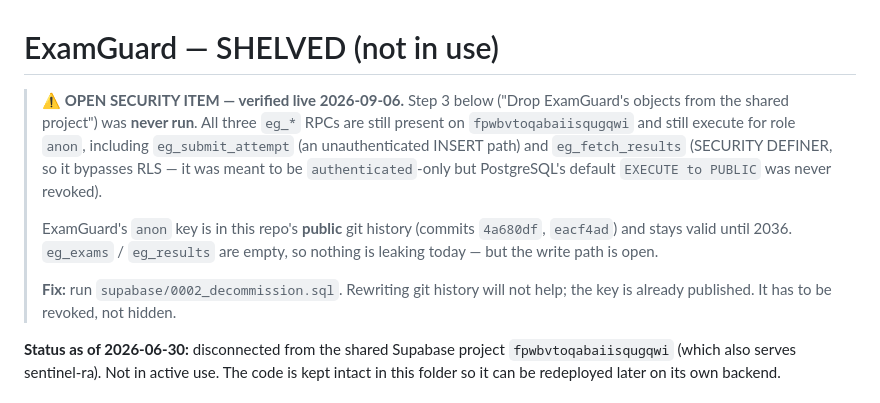
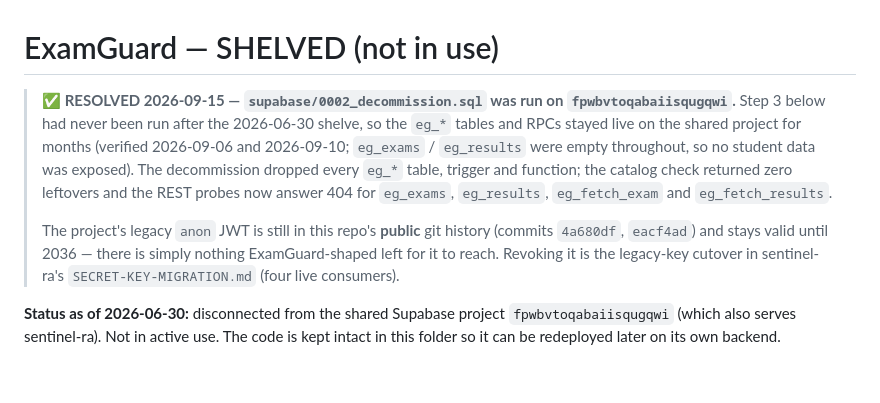
Before and after one commit to NiiKpakpoe/exam-guard, a Markdown page: SHELVED.md, the part around the change. Rendered like a GitHub page.

Commit message:
SHELVED: decommission applied to the shared project 2026-09-15
0002_decommission.sql was run in the Supabase SQL Editor; zero eg_* objects
remain and the REST probes for the tables and RPCs now return 404.

Co-Authored-By: Claude Fable 5.1 <noreply@anthropic.com>

```diff
--- a/SHELVED.md
+++ b/SHELVED.md
@@ -1,19 +1,18 @@
 # ExamGuard — SHELVED (not in use)
 
-> **⚠️ OPEN SECURITY ITEM — verified live 2026-09-06.**
-> Step 3 below ("Drop ExamGuard's objects from the shared project") was **never
-> run**. All three `eg_*` RPCs are still present on `fpwbvtoqabaiisqugqwi` and
-> still execute for role `anon`, including `eg_submit_attempt` (an
-> unauthenticated INSERT path) and `eg_fetch_results` (SECURITY DEFINER, so it
-> bypasses RLS — it was meant to be `authenticated`-only but PostgreSQL's
-> default `EXECUTE to PUBLIC` was never revoked).
+> **✅ RESOLVED 2026-09-15 — `supabase/0002_decommission.sql` was run on `fpwbvtoqabaiisqugqwi`.**
+> Step 3 below had never been run after the 2026-06-30 shelve, so the `eg_*`
+> tables and RPCs stayed live on the shared project for months (verified
+> 2026-09-06 and 2026-09-10; `eg_exams` / `eg_results` were empty throughout, so
+> no student data was exposed). The decommission dropped every `eg_*` table,
+> trigger and function; the catalog check returned zero leftovers and the REST
+> probes now answer 404 for `eg_exams`, `eg_results`, `eg_fetch_exam` and
+> `eg_fetch_results`.
 >
-> ExamGuard's `anon` key is in this repo's **public** git history (commits
-> `4a680df`, `eacf4ad`) and stays valid until 2036. `eg_exams` / `eg_results`
-> are empty, so nothing is leaking today — but the write path is open.
->
-> **Fix:** run `supabase/0002_decommission.sql`. Rewriting git history will not
-> help; the key is already published. It has to be revoked, not hidden.
+> The project's legacy `anon` JWT is still in this repo's **public** git history
+> (commits `4a680df`, `eacf4ad`) and stays valid until 2036 — there is simply
+> nothing ExamGuard-shaped left for it to reach. Revoking it is the legacy-key
+> cutover in sentinel-ra's `SECRET-KEY-MIGRATION.md` (four live consumers).
 
 **Status as of 2026-06-30:** disconnected from the shared Supabase project
 `fpwbvtoqabaiisqugqwi` (which also serves sentinel-ra). Not in active use. The
```
